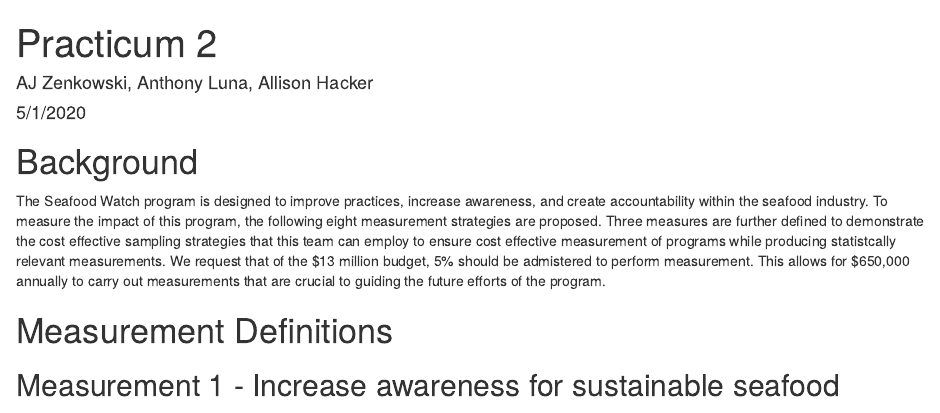
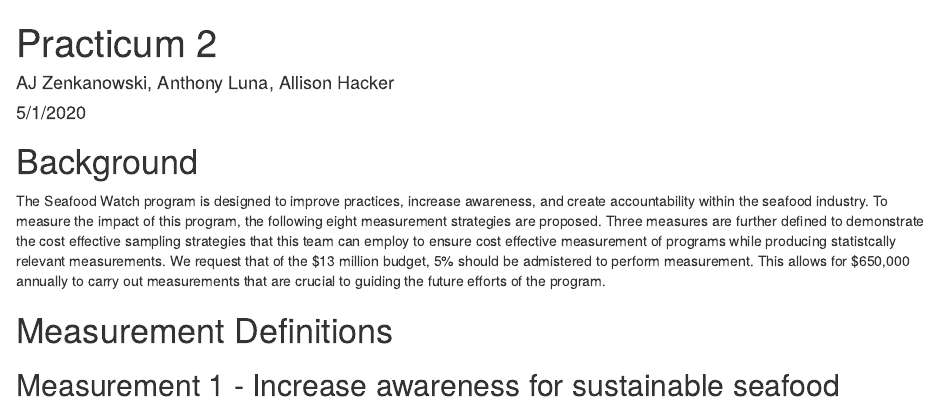
Before and after one commit to anthonyluna/esm228_practicum2, an R Markdown document (esm228_practicum2.Rmd): the page in a window 1100 px wide, from its top. Rendered offline with R 4.5, knitr and Pandoc, with nearby package versions; some code elsewhere in the file could not run offline.

Commit message:
FIXED AJ'S NAME

```diff
--- a/esm228_practicum2.Rmd
+++ b/esm228_practicum2.Rmd
@@ -1,6 +1,6 @@
 ---
 title: "Practicum 2"
-author: "AJ Zenkowski, Anthony Luna, Allison Hacker"
+author: "AJ Zenkanowski, Anthony Luna, Allison Hacker"
 date: "5/1/2020"
 output: html_document
 ---
```
